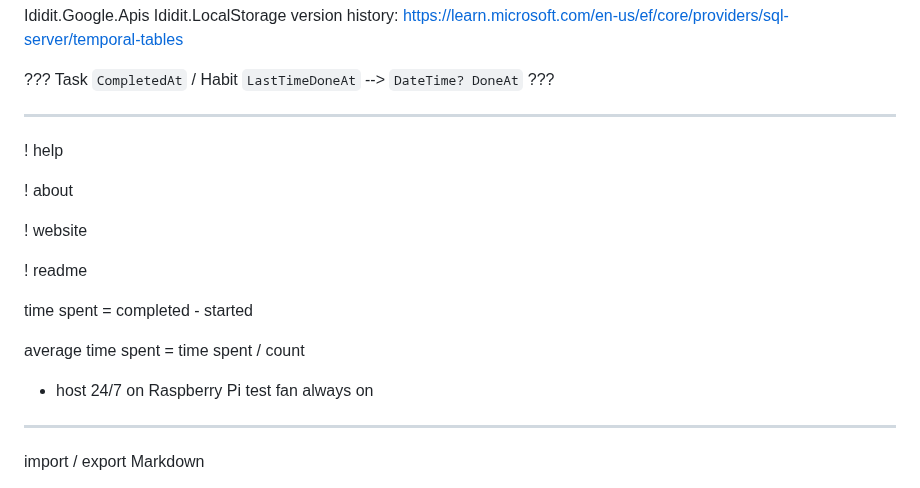
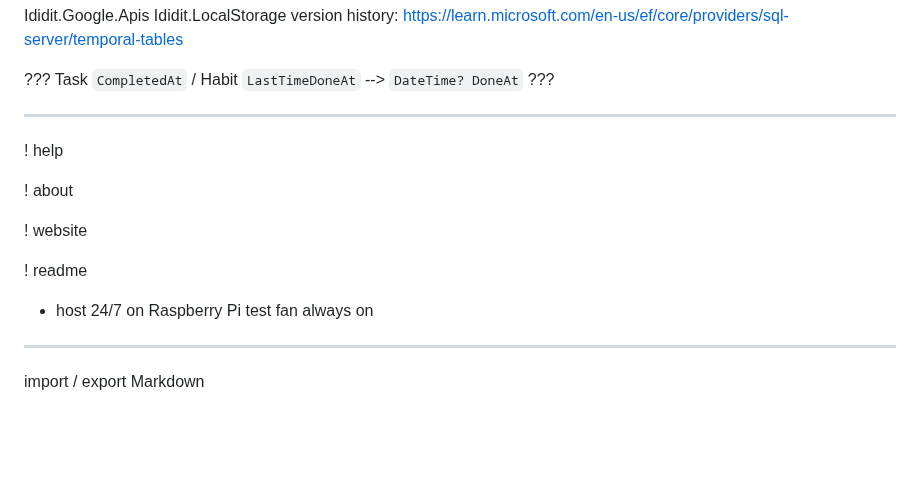
Before and after one commit to Jinjinov/OpenHabitTracker, a Markdown page: TODO.md, the part around the change. GitHub-like rendering; blank space fills up the shorter version.

Commit message:
updated TODO

```diff
--- a/TODO.md
+++ b/TODO.md
@@ -13,7 +13,6 @@ version history: https://learn.microsoft.com/en-us/ef/core/providers/sql-server/
 ---------------------------------------------------------------------------------------------------
 
 
-
 ! help
 
 ! about
@@ -23,19 +22,9 @@ version history: https://learn.microsoft.com/en-us/ef/core/providers/sql-server/
 ! readme
 
 
-
-time spent = completed - started
-
-
-
-average time spent = time spent / count
-
-
-
 - host 24/7 on Raspberry Pi
 	test fan
 	always on
-
 
 
 ---------------------------------------------------------------------------------------------------
```
